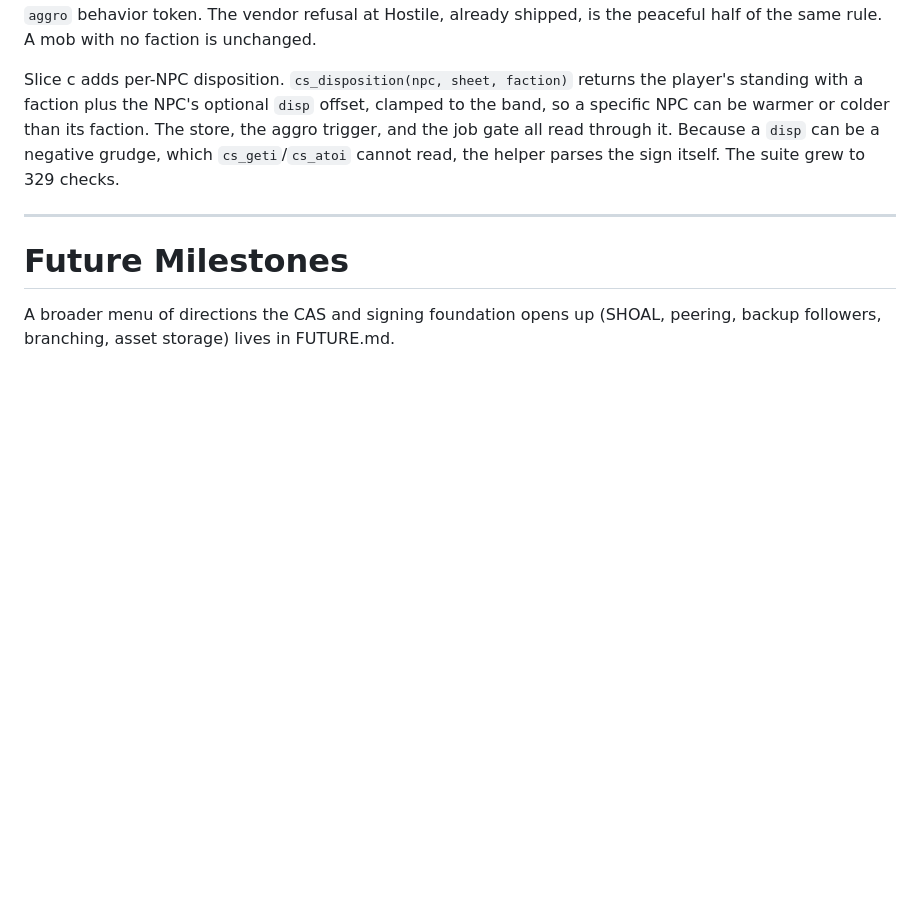
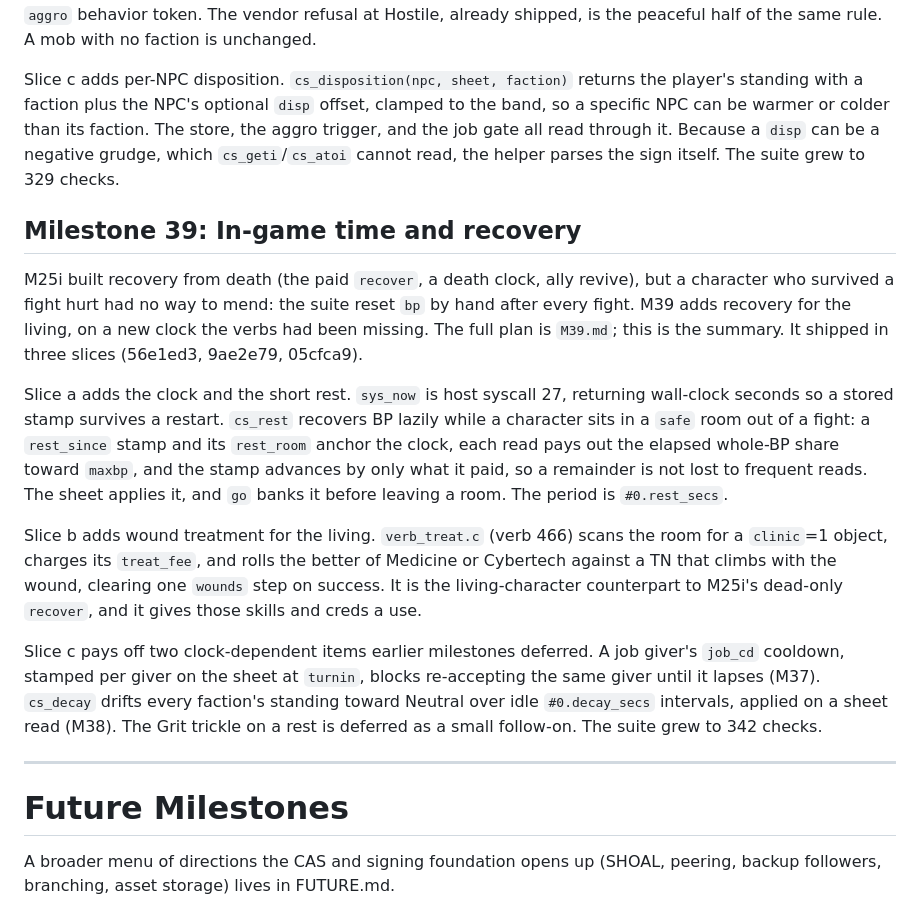
Before and after one commit to OrangeTide/smolmoo, a Markdown page: PLAN.md, the part around the change. Rendered like a GitHub page; blank space fills up the shorter version.

Commit message:
PLAN: record M39 time and recovery

```diff
--- a/PLAN.md
+++ b/PLAN.md
@@ -642,6 +642,35 @@ The store, the aggro trigger, and the job gate all read through it. Because a
 `disp` can be a negative grudge, which `cs_geti`/`cs_atoi` cannot read, the
 helper parses the sign itself. The suite grew to 329 checks.
 
+## Milestone 39: In-game time and recovery
+
+M25i built recovery from death (the paid `recover`, a death clock, ally revive),
+but a character who survived a fight hurt had no way to mend: the suite reset
+`bp` by hand after every fight. M39 adds recovery for the living, on a new clock
+the verbs had been missing. The full plan is `M39.md`; this is the summary. It
+shipped in three slices (56e1ed3, 9ae2e79, 05cfca9).
+
+Slice a adds the clock and the short rest. `sys_now` is host syscall 27, returning
+wall-clock seconds so a stored stamp survives a restart. `cs_rest` recovers BP
+lazily while a character sits in a `safe` room out of a fight: a `rest_since`
+stamp and its `rest_room` anchor the clock, each read pays out the elapsed
+whole-BP share toward `maxbp`, and the stamp advances by only what it paid, so a
+remainder is not lost to frequent reads. The sheet applies it, and `go` banks it
+before leaving a room. The period is `#0.rest_secs`.
+
+Slice b adds wound treatment for the living. `verb_treat.c` (verb 466) scans the
+room for a `clinic`=1 object, charges its `treat_fee`, and rolls the better of
+Medicine or Cybertech against a TN that climbs with the wound, clearing one
+`wounds` step on success. It is the living-character counterpart to M25i's
+dead-only `recover`, and it gives those skills and creds a use.
+
+Slice c pays off two clock-dependent items earlier milestones deferred. A job
+giver's `job_cd` cooldown, stamped per giver on the sheet at `turnin`, blocks
+re-accepting the same giver until it lapses (M37). `cs_decay` drifts every
+faction's standing toward Neutral over idle `#0.decay_secs` intervals, applied on
+a sheet read (M38). The Grit trickle on a rest is deferred as a small follow-on.
+The suite grew to 342 checks.
+
 ---
 
 # Future Milestones
```
